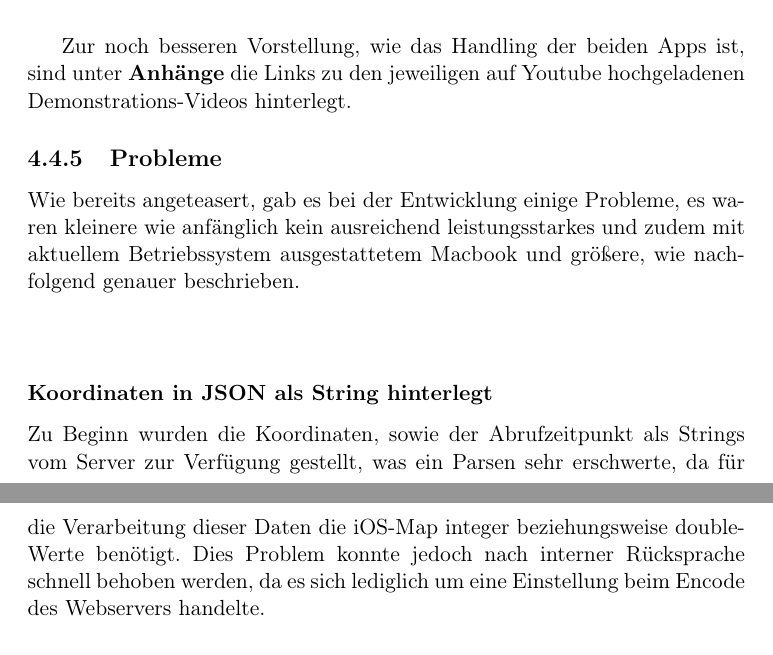
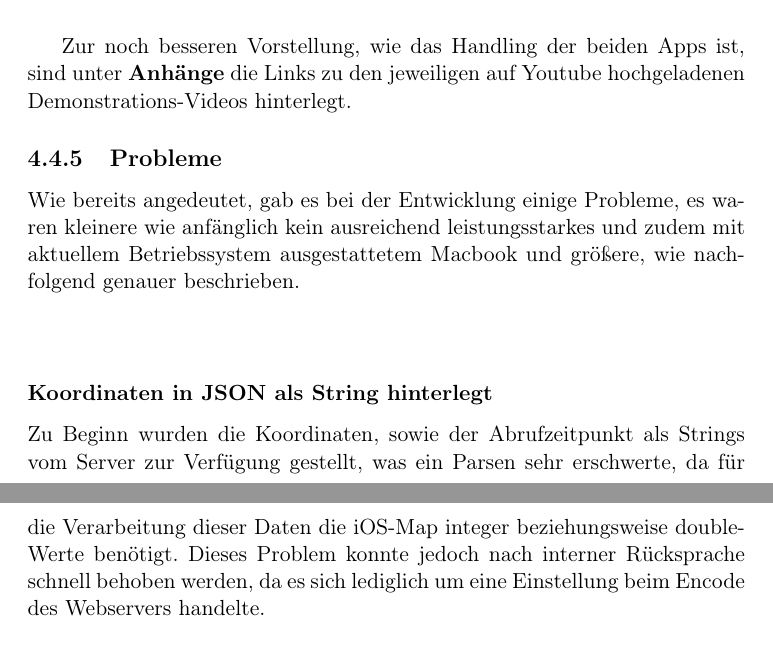
Before and after one commit to MiN0DE/SchroedingersAlarm, a LaTeX document (Bericht/Projektdokumentation.tex, which reads Bericht/Entwicklung_iOS.tex): two parts of pages 45 and 46 of 62, joined at a grey line, cut so that both start at the same text. Compiled offline with pdfLaTeX.

Commit message:
mini fix

```diff
--- a/Bericht/Entwicklung_iOS.tex
+++ b/Bericht/Entwicklung_iOS.tex
@@ -80,12 +80,12 @@ Zur noch besseren Vorstellung, wie das Handling der beiden Apps ist, sind unter
 
 
 \subsection{Probleme}
-Wie bereits angeteasert, gab es bei der Entwicklung einige Probleme, es waren kleinere wie anfänglich kein ausreichend leistungsstarkes und zudem mit aktuellem Betriebssystem ausgestattetem Macbook und größere, wie nachfolgend genauer beschrieben.
+Wie bereits angedeutet, gab es bei der Entwicklung einige Probleme, es waren kleinere wie anfänglich kein ausreichend leistungsstarkes und zudem mit aktuellem Betriebssystem ausgestattetem Macbook und größere, wie nachfolgend genauer beschrieben.
 \\
 \\
 \subsubsection{Koordinaten in JSON als String hinterlegt}
 
-Zu Beginn wurden die Koordinaten, sowie der Abrufzeitpunkt als Strings vom Server zur Verfügung gestellt, was ein Parsen sehr erschwerte, da für die Verarbeitung dieser Daten die iOS-Map integer beziehungsweise double-Werte benötigt. Dies Problem konnte jedoch nach interner Rücksprache schnell behoben werden, da es sich lediglich um eine Einstellung beim Encode des Webservers handelte.
+Zu Beginn wurden die Koordinaten, sowie der Abrufzeitpunkt als Strings vom Server zur Verfügung gestellt, was ein Parsen sehr erschwerte, da für die Verarbeitung dieser Daten die iOS-Map integer beziehungsweise double-Werte benötigt. Dieses Problem konnte jedoch nach interner Rücksprache schnell behoben werden, da es sich lediglich um eine Einstellung beim Encode des Webservers handelte.
 
 \subsubsection{Http? Abrufen verboten!}
 
```
Also changed, not shown: 2 other files.
